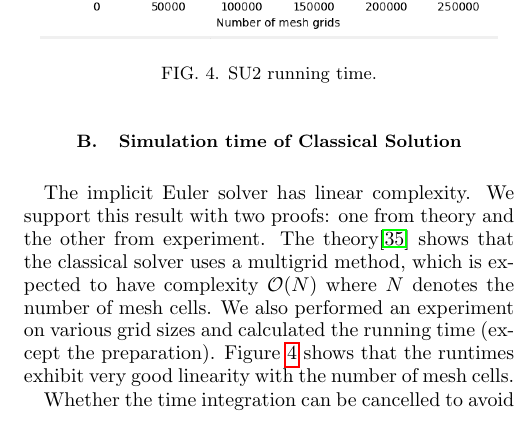
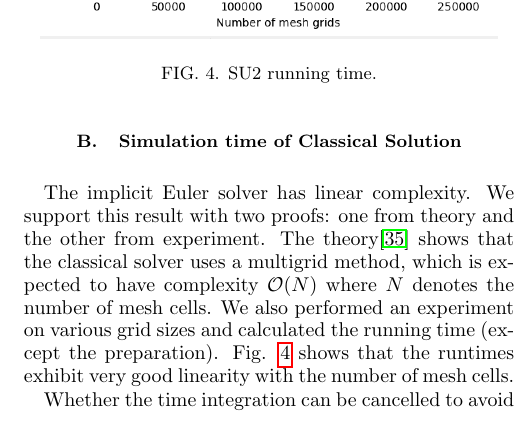
Before and after one commit to itachixc/testtesttest, a LaTeX paper (cfd_aps.tex): part of one column of page 3 of 16, cut so that both start at the same text. Compiled offline with pdfLaTeX.

Commit message:
Update cfd_aps.tex

```diff
--- a/cfd_aps.tex
+++ b/cfd_aps.tex
@@ -225,7 +225,7 @@ In Sec.~\ref{detail}, we will analyze in detail the complexity of each module of
 
 \subsection{Simulation time of Classical Solution}
 
-The implicit Euler solver has linear complexity. We support this result with two proofs: one from theory and the other from experiment. The theory\cite{MultigridBook} shows that the classical solver uses a multigrid method, which is expected to have complexity $\mathcal{O}(N)$ where $N$ denotes the number of mesh cells. We also performed an experiment on various grid sizes and calculated the running time (except the preparation). Figure \ref{su2Speed} shows that the runtimes exhibit very good linearity with the number of mesh cells.
+The implicit Euler solver has linear complexity. We support this result with two proofs: one from theory and the other from experiment. The theory\cite{MultigridBook} shows that the classical solver uses a multigrid method, which is expected to have complexity $\mathcal{O}(N)$ where $N$ denotes the number of mesh cells. We also performed an experiment on various grid sizes and calculated the running time (except the preparation). Fig. \ref{su2Speed} shows that the runtimes exhibit very good linearity with the number of mesh cells.
 
 \begin{figure}
 \centering
```
